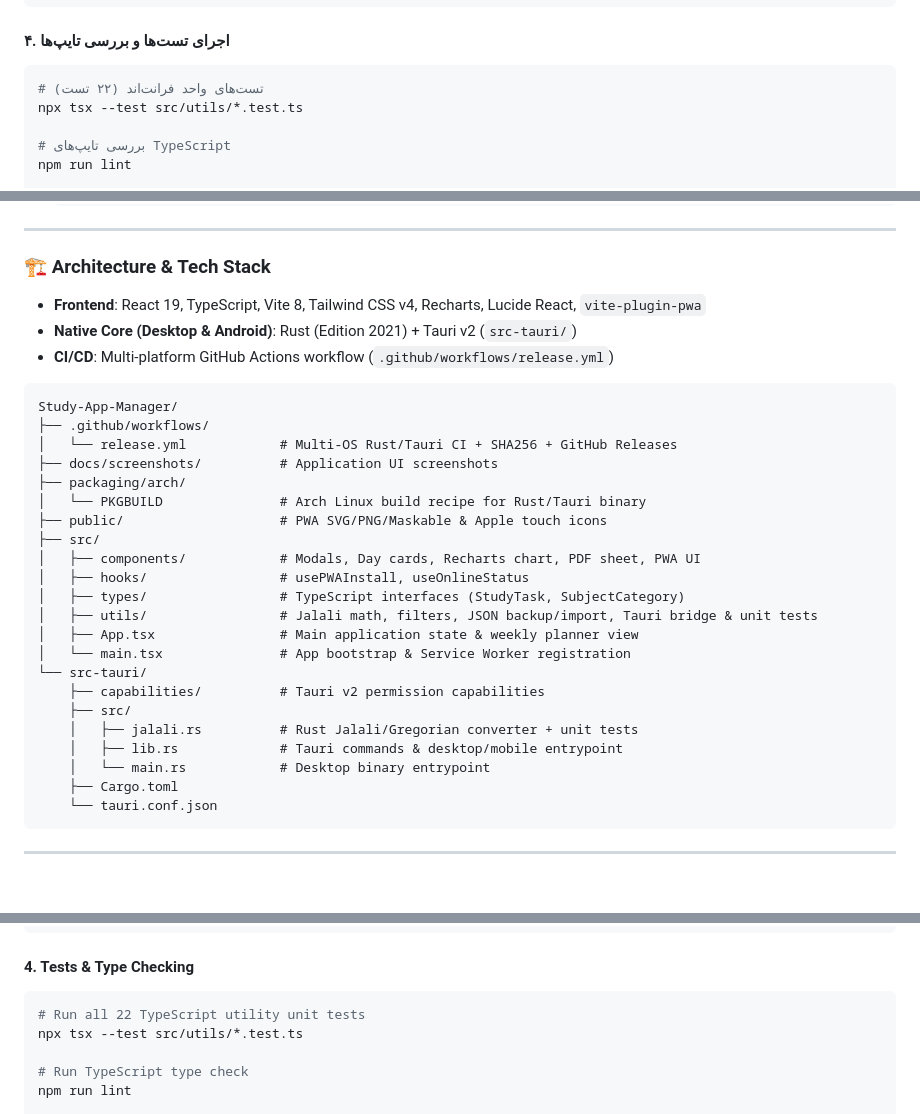
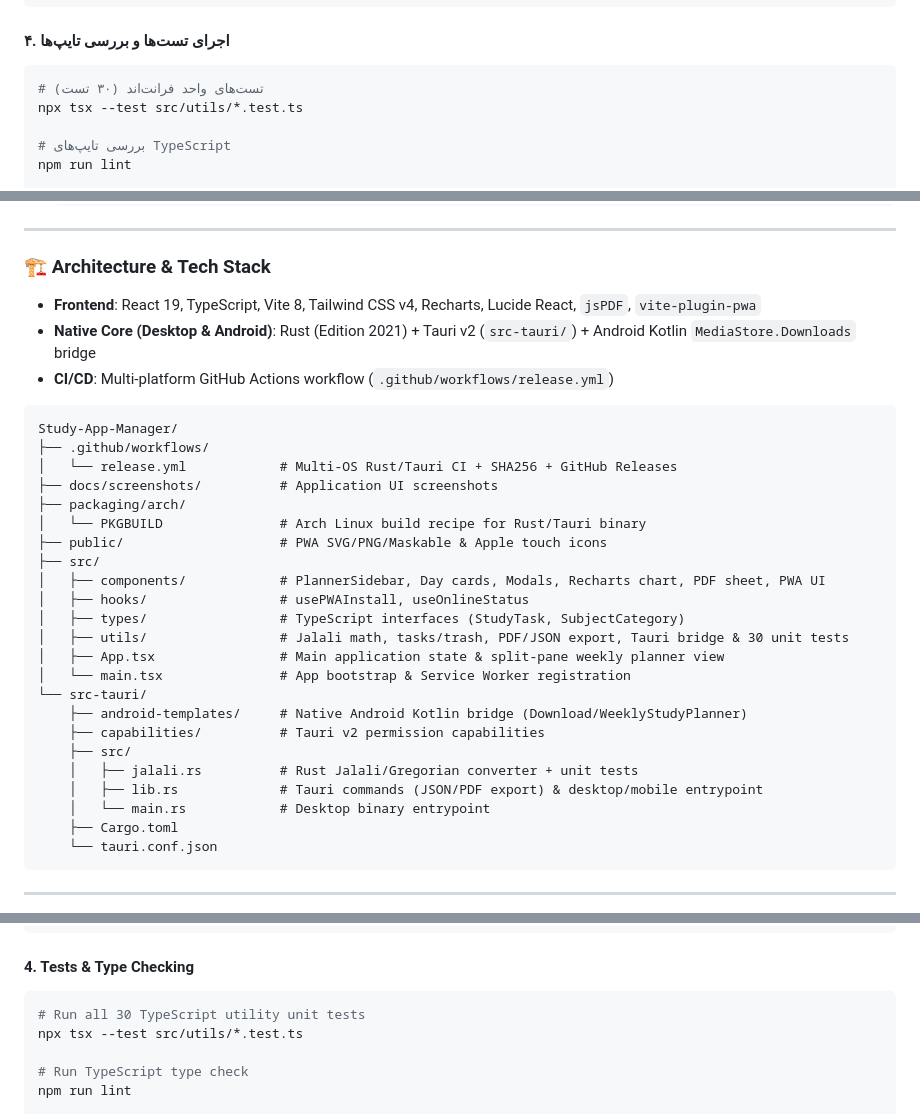
Before and after one commit to arshiaghobadi0/Study-App-Manager, a Markdown page: README.md, 3 parts joined by grey strips. Drawn GitHub-style; blank space fills up the shorter version.

````diff
--- a/README.md
+++ b/README.md
@@ -147,7 +149,7 @@ npx tauri dev
 
 #### ۴. اجرای تست‌ها و بررسی تایپ‌ها
 ```bash
-# تست‌های واحد فرانت‌اند (۲۲ تست)
+# تست‌های واحد فرانت‌اند (۳۰ تست)
 npx tsx --test src/utils/*.test.ts
 
 # بررسی تایپ‌های TypeScript
@@ -281,8 +285,8 @@ Download both the installer and its matching `.sha256` file from Releases, then
 
 ### 🏗️ Architecture & Tech Stack
 
-- **Frontend**: React 19, TypeScript, Vite 8, Tailwind CSS v4, Recharts, Lucide React, `vite-plugin-pwa`
-- **Native Core (Desktop & Android)**: Rust (Edition 2021) + Tauri v2 (`src-tauri/`)
+- **Frontend**: React 19, TypeScript, Vite 8, Tailwind CSS v4, Recharts, Lucide React, `jsPDF`, `vite-plugin-pwa`
+- **Native Core (Desktop & Android)**: Rust (Edition 2021) + Tauri v2 (`src-tauri/`) + Android Kotlin `MediaStore.Downloads` bridge
 - **CI/CD**: Multi-platform GitHub Actions workflow (`.github/workflows/release.yml`)
 
 ```text
@@ -294,17 +298,18 @@ Study-App-Manager/
 │   └── PKGBUILD               # Arch Linux build recipe for Rust/Tauri binary
 ├── public/                    # PWA SVG/PNG/Maskable & Apple touch icons
 ├── src/
-│   ├── components/            # Modals, Day cards, Recharts chart, PDF sheet, PWA UI
+│   ├── components/            # PlannerSidebar, Day cards, Modals, Recharts chart, PDF sheet, PWA UI
 │   ├── hooks/                 # usePWAInstall, useOnlineStatus
 │   ├── types/                 # TypeScript interfaces (StudyTask, SubjectCategory)
-│   ├── utils/                 # Jalali math, filters, JSON backup/import, Tauri bridge & unit tests
-│   ├── App.tsx                # Main application state & weekly planner view
+│   ├── utils/                 # Jalali math, tasks/trash, PDF/JSON export, Tauri bridge & 30 unit tests
+│   ├── App.tsx                # Main application state & split-pane weekly planner view
 │   └── main.tsx               # App bootstrap & Service Worker registration
 └── src-tauri/
+    ├── android-templates/     # Native Android Kotlin bridge (Download/WeeklyStudyPlanner)
     ├── capabilities/          # Tauri v2 permission capabilities
     ├── src/
     │   ├── jalali.rs          # Rust Jalali/Gregorian converter + unit tests
-    │   ├── lib.rs             # Tauri commands & desktop/mobile entrypoint
+    │   ├── lib.rs             # Tauri commands (JSON/PDF export) & desktop/mobile entrypoint
     │   └── main.rs            # Desktop binary entrypoint
     ├── Cargo.toml
     └── tauri.conf.json
@@ -341,7 +346,7 @@ npx tauri dev
 
 #### 4. Tests & Type Checking
 ```bash
-# Run all 22 TypeScript utility unit tests
+# Run all 30 TypeScript utility unit tests
 npx tsx --test src/utils/*.test.ts
 
 # Run TypeScript type check
````
Also changed, not shown: other parts of README.md (+16 -12 lines), docs/screenshots/desktop-dark.png, docs/screenshots/desktop-light.png, docs/screenshots/mobile-responsive.png, docs/screenshots/print-pdf-preview.png.
